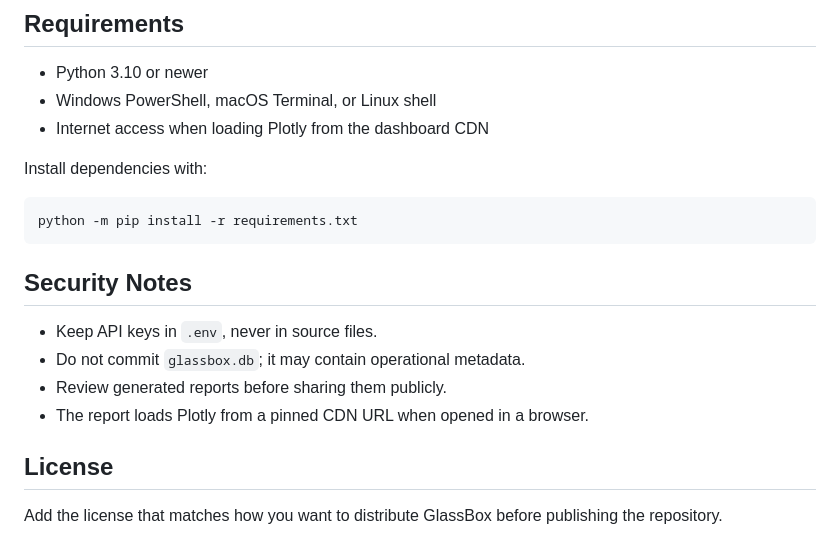
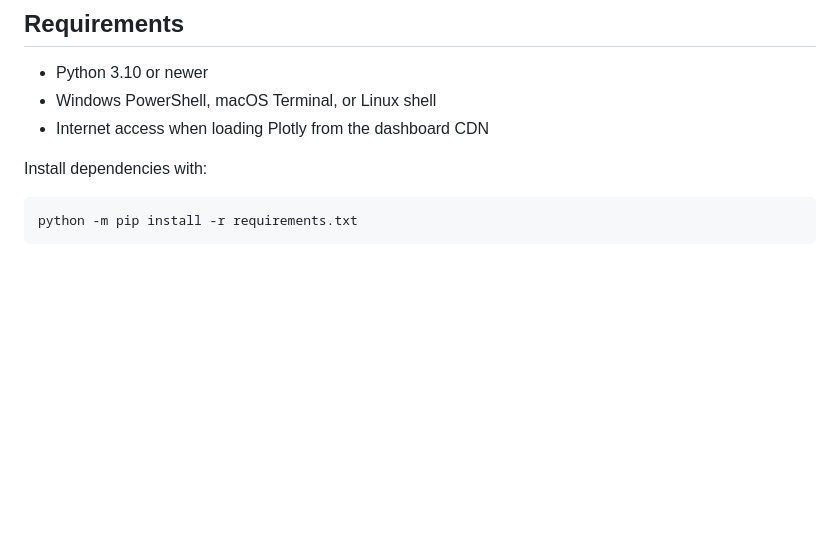
Before and after one commit to sabri-1d/glassbox, a Markdown page: README.md, the part around the change. GitHub-like rendering; blank space fills up the shorter version.

````diff
--- a/README.md
+++ b/README.md
@@ -159,14 +159,3 @@ Install dependencies with:
 ```powershell
 python -m pip install -r requirements.txt
 ```
-
-## Security Notes
-
-- Keep API keys in `.env`, never in source files.
-- Do not commit `glassbox.db`; it may contain operational metadata.
-- Review generated reports before sharing them publicly.
-- The report loads Plotly from a pinned CDN URL when opened in a browser.
-
-## License
-
-Add the license that matches how you want to distribute GlassBox before publishing the repository.
````
